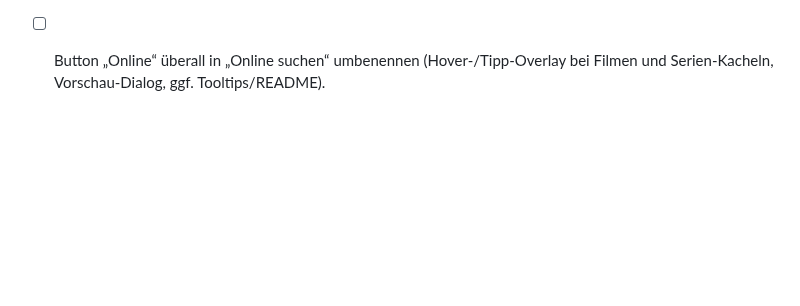
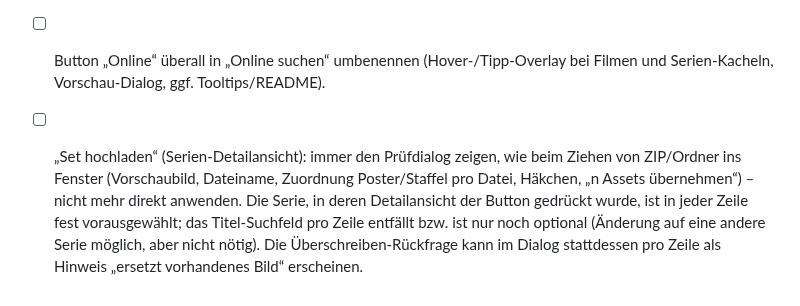
Before and after one commit to p5lukas/p5assets, a Markdown page: TODO.md, the part around the change. GitHub-like rendering; blank space fills up the shorter version.

Commit message:
TODO: Set hochladen mit Prüfdialog und fester Serie
Co-Authored-By: Claude Sonnet 5.5 <noreply@anthropic.com>
Claude-Session: https://claude.ai/code/session_01JoFLcQEW7QhHAh66qJqz46

```diff
--- a/TODO.md
+++ b/TODO.md
@@ -90,3 +90,4 @@ Alle bisher gesammelten Punkte sind in Version 2 umgesetzt. Neue Beobachtungen b
 - [x] Serien-Detailansicht: Button „Set hochladen“ (Ordner oder ZIP) für genau diese Serie, neben „Alle als ZIP“ / „Auswählen …“. Öffnet die Wahl „Ordner wählen“ / „ZIP / Bilder wählen“ (auf iPhone/iPad: Dateien-App). Die Dateien werden automatisch den Kacheln dieser Serie zugeordnet (Poster, Season00, Season01 …) und Kometa-konform benannt; Dateien ohne erkennbare Staffel gehen auf die Serie, Unklares landet im Prüfdialog. Ein Ordner mit mehreren Serien wird NICHT auf andere Titel verteilt, alles gehört zu dieser Serie. Optional: vorhandene Kacheln nur auf Nachfrage überschreiben.
 - [x] Fotos auf iPhone/iPad (nur HTTP, daher ohne Teilen-Funktion): Die Vorschau zeigt das Bild in Originalqualität (nie das Vorschaubild aus dem Cache). Langes Drücken auf das Bild bietet in Safari „Zu Fotos hinzufügen“ an. Kurzer Hinweis im Vorschau-Dialog auf Touchgeräten: „Bild lange drücken → Zu Fotos hinzufügen“. Die Web-Share-Variante (Teilen-Button) entfällt.
 - [ ] Button „Online“ überall in „Online suchen“ umbenennen (Hover-/Tipp-Overlay bei Filmen und Serien-Kacheln, Vorschau-Dialog, ggf. Tooltips/README).
+- [ ] „Set hochladen“ (Serien-Detailansicht): immer den Prüfdialog zeigen, wie beim Ziehen von ZIP/Ordner ins Fenster (Vorschaubild, Dateiname, Zuordnung Poster/Staffel pro Datei, Häkchen, „n Assets übernehmen“) – nicht mehr direkt anwenden. Die Serie, in deren Detailansicht der Button gedrückt wurde, ist in jeder Zeile fest vorausgewählt; das Titel-Suchfeld pro Zeile entfällt bzw. ist nur noch optional (Änderung auf eine andere Serie möglich, aber nicht nötig). Die Überschreiben-Rückfrage kann im Dialog stattdessen pro Zeile als Hinweis „ersetzt vorhandenes Bild“ erscheinen.
```
